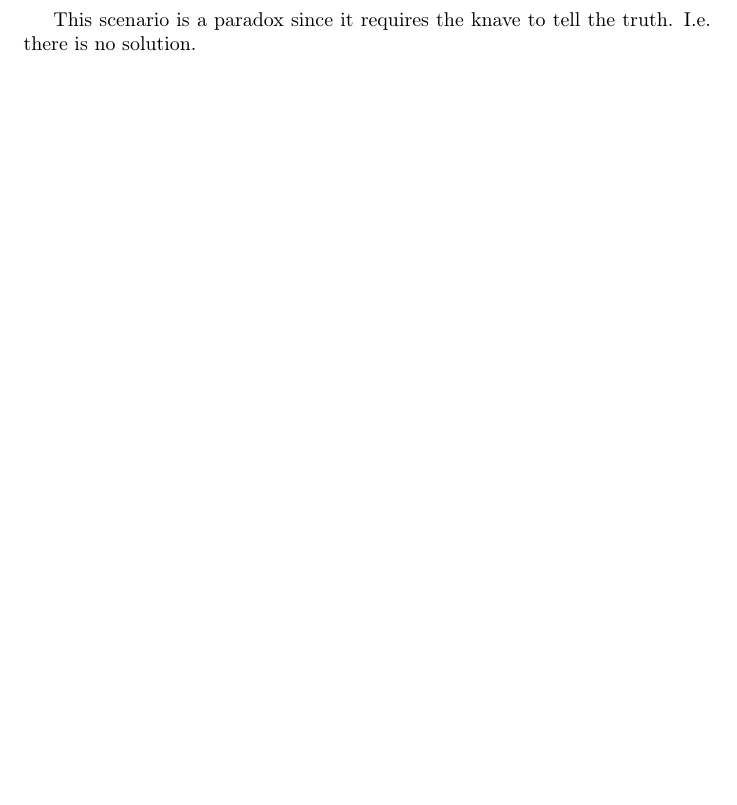
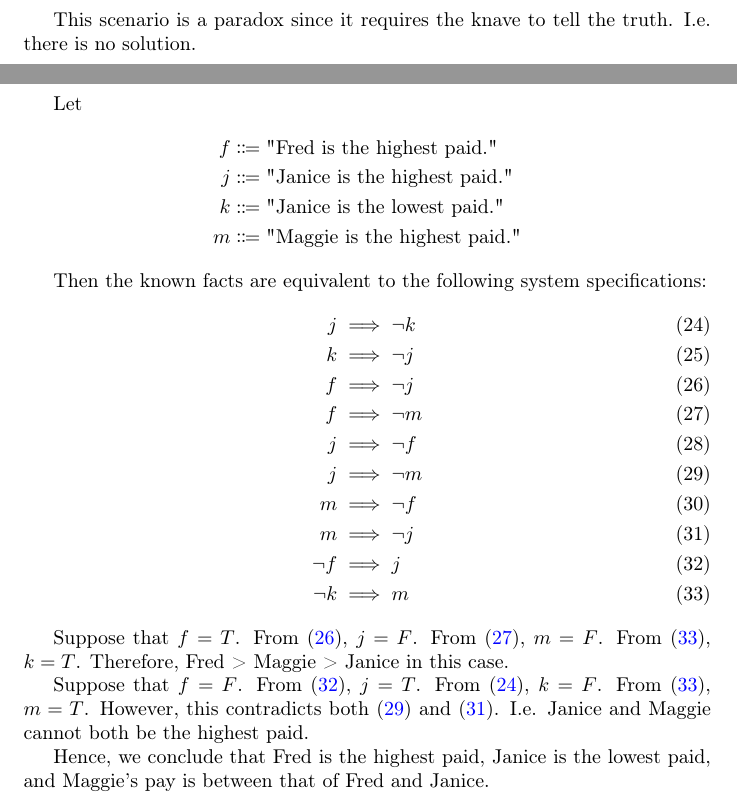
Before and after one commit to lair001/rosen-discrete-math, a LaTeX problem sheet (book/exercises/ch1/ch01_2-sol.tex): part of page 38 of 38 before the commit and two parts of pages 38 and 39 of 41 after it, the two joined at a grey line, cut so that both start at the same text, the shorter picture padded with empty space. Compiled offline with pdfLaTeX.

Commit message:
Add solutions for exercises 1.2.37, 1.2.39, 1.2.41

```diff
--- a/book/exercises/ch1/ch01_2-sol.tex
+++ b/book/exercises/ch1/ch01_2-sol.tex
@@ -530,3 +530,33 @@ Hence, we conclude that $A$ is the spy, $B$ is the knave, and $C$ is the knight.
 \section{Exercise 35}
 This scenario is a paradox since it requires the knave to tell the truth. I.e. there is no solution.
 
+\pagebreak
+
+\section{Exercise 37}
+Let
+\begin{align*}
+	f & \Coloneqq \text{"Fred is the highest paid."}   \\
+	j & \Coloneqq \text{"Janice is the highest paid."} \\
+	k & \Coloneqq \text{"Janice is the lowest paid."}  \\
+	m & \Coloneqq \text{"Maggie is the highest paid."}
+\end{align*}
+
+Then the known facts are equivalent to the following system specifications:
+\begin{align}
+	j      & \implies \neg k \label{ex37eq1} \\
+	k      & \implies \neg j \label{ex37eq2} \\
+	f      & \implies \neg j \label{ex37eq3} \\
+	f      & \implies \neg m \label{ex37eq4} \\
+	j      & \implies \neg f \label{ex37eq5} \\
+	j      & \implies \neg m \label{ex37eq6} \\
+	m      & \implies \neg f \label{ex37eq7} \\
+	m      & \implies \neg j \label{ex37eq8} \\
+	\neg f & \implies j \label{ex37eq9}      \\
+	\neg k & \implies m \label{ex37eq10}
+\end{align}
+
+Suppose that $f = T$. From \eqref{ex37eq3}, $j = F$. From \eqref{ex37eq4}, $m = F$. From \eqref{ex37eq10}, $k = T$. Therefore, Fred > Maggie > Janice in this case.
+
+Suppose that $f = F$. From \eqref{ex37eq9}, $j = T$. From \eqref{ex37eq1}, $k = F$. From \eqref{ex37eq10}, $m = T$. However, this contradicts both \eqref{ex37eq6} and \eqref{ex37eq8}. I.e. Janice and Maggie cannot both be the highest paid.
+
+Hence, we conclude that Fred is the highest paid, Janice is the lowest paid, and Maggie's pay is between that of Fred and Janice.
```
Also changed, not shown: book/exercises/ch1/ch01_2-sol.pdf, book/exercises/ch1/ch01_2-sol.tex (40 more changed lines).
